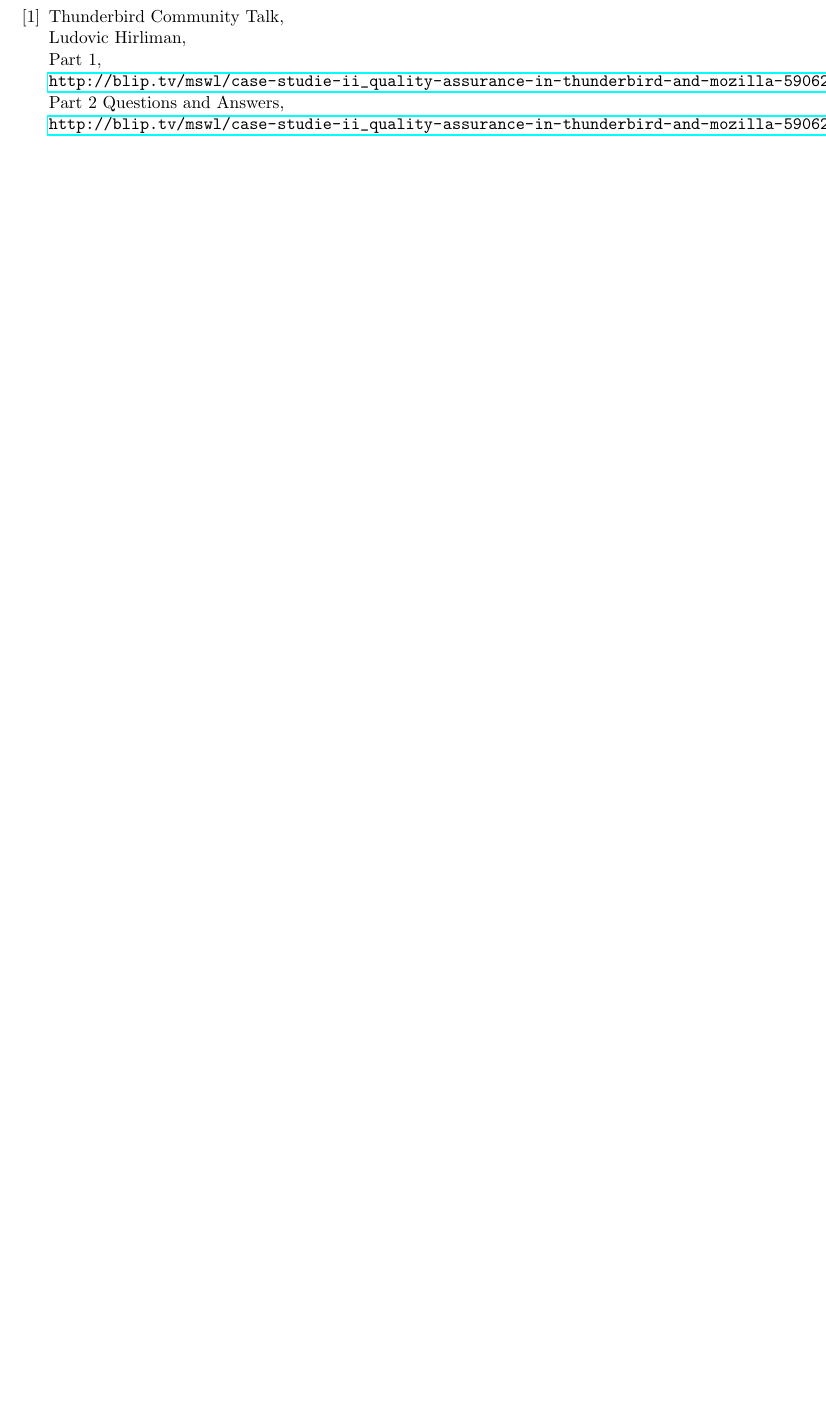
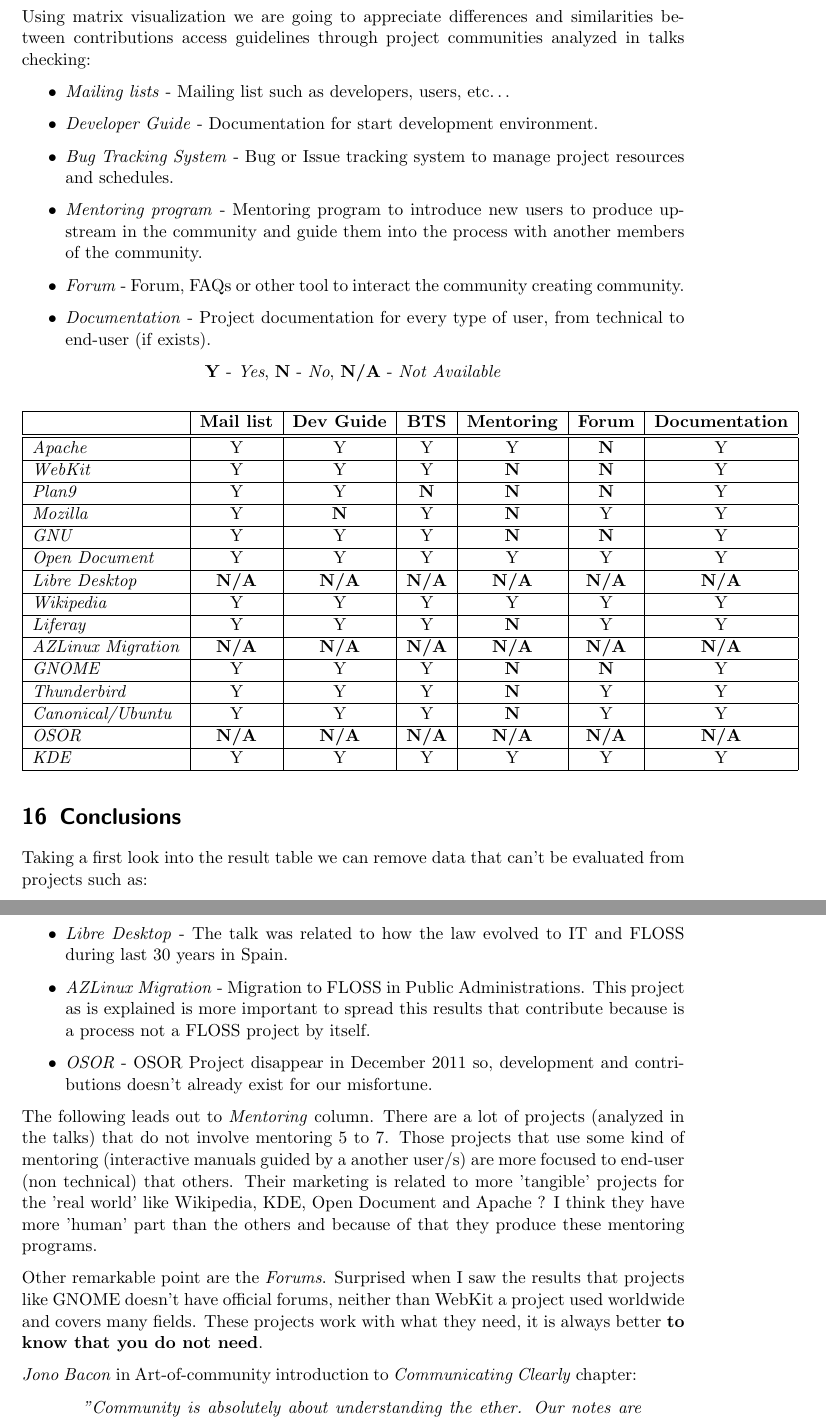
Before and after one commit to ricardogarfe/mswl-case-studies-ii, a LaTeX document (final_report/000-community-talks.tex): part of page 40 of 40 before the commit and two parts of pages 40 and 41 of 41 after it, the two joined at a grey line, cut at the place of the change, the shorter picture padded with empty space. Compiled offline with pdfLaTeX.

Commit message:
Final Report.

```diff
--- a/final_report/000-community-talks.tex
+++ b/final_report/000-community-talks.tex
@@ -5,6 +5,10 @@
 \usepackage{tabulary}
 \usepackage{float}
 \usepackage{hyperref}
+
+\usepackage{tikz}
+
+\usetikzlibrary{matrix}
 
 \graphicspath{{../images/}}
 
@@ -59,3 +63,5 @@
 \include{014-osor-community-talk}
 \include{015-kde-community-talk}
 
+\section{Differences and Similarities}
+\label{sec:differences-and-similarities}
@@ -63,11 +68,59 @@
 
-    \bibitem{thunderbird-talk}
-    Thunderbird Community Talk,\\
-    Ludovic Hirliman,\\
-    Part 1,\\
-    \url{http://blip.tv/mswl/case-studie-ii_quality-assurance-in-thunderbird-and-mozilla-5906218},\\
-    Part 2 Questions and Answers,\\
-    \url{http://blip.tv/mswl/case-studie-ii_quality-assurance-in-thunderbird-and-mozilla-5906218}
+\par Using matrix visualization we are going to appreciate differences and similarities between contributions access guidelines through project communities analyzed in talks checking:
 
-\end{thebibliography}
+\begin{itemize}
+	\item \emph{Mailing lists} -  Mailing list such as developers, users, etc\ldots
+	\item \emph{Developer Guide} - Documentation for start development environment.
+	\item \emph{Bug Tracking System} - Bug or Issue tracking system to manage project resources and schedules.
+	\item \emph{Mentoring program} - Mentoring program to introduce new users to produce upstream in the community and guide them into the process with another members of the community.
+	\item \emph{Forum} - Forum, FAQs or other tool to interact the community creating community.
+	\item \emph{Documentation} - Project documentation for every type of user, from technical to end-user (if exists).
+\end{itemize}
 
+\begin{center}
+    \textbf{Y} - \emph{Yes}, \textbf{N} - \emph{No}, \textbf{N/A} - \emph{Not Available}
+\end{center}
+
+\begin{center}
+    \begin{tabular}{ | l | c | c | c | c | c | c | }
+        \hline
+        & \textbf{Mail list} & \textbf{Dev Guide} & \textbf{BTS} & \textbf{Mentoring} & \textbf{Forum} & \textbf{Documentation} \\ \hline
+        \hline
+        \emph{Apache}              & Y & Y & Y & Y & \textbf{N} & Y \\ \hline
+        \emph{WebKit}              & Y & Y & Y & \textbf{N} & \textbf{N} & Y  \\ \hline
+        \emph{Plan9}               & Y & Y & \textbf{N} & \textbf{N} & \textbf{N} & Y \\ \hline
+        \emph{Mozilla}             & Y & \textbf{N} & Y & \textbf{N} & Y & Y  \\ \hline
+        \emph{GNU}                 & Y & Y & Y & \textbf{N} & \textbf{N} & Y \\ \hline
+        \emph{Open Document}       & Y & Y & Y & Y & Y & Y \\ \hline
+        \emph{Libre Desktop}       & \textbf{N/A} & \textbf{N/A} & \textbf{N/A} & \textbf{N/A} & \textbf{N/A} & \textbf{N/A} \\ \hline
+        \emph{Wikipedia}           & Y & Y & Y & Y & Y & Y \\ \hline
+        \emph{Liferay}             & Y & Y & Y & \textbf{N} & Y & Y \\ \hline
+        \emph{AZLinux Migration}   & \textbf{N/A} & \textbf{N/A} & \textbf{N/A} & \textbf{N/A} & \textbf{N/A} & \textbf{N/A} \\ \hline
+        \emph{GNOME}               & Y & Y & Y & \textbf{N} & \textbf{N} & Y \\ \hline
+        \emph{Thunderbird}         & Y & Y & Y & \textbf{N} & Y & Y\\ \hline
+        \emph{Canonical/Ubuntu}           & Y & Y & Y & \textbf{N} & Y & Y \\ \hline
+        \emph{OSOR}                & \textbf{N/A} & \textbf{N/A} & \textbf{N/A} & \textbf{N/A} & \textbf{N/A} & \textbf{N/A} \\ \hline
+        \emph{KDE}                 & Y & Y & Y & Y & Y & Y \\ \hline
+    \end{tabular}
+\end{center}
+
+% section differences-and-similarities (end)
+
+\section{Conclusions}
+\label{sec:conclusions}
+
+\par Taking a first look into the result table we can remove data that can't be evaluated from projects such as:
+\begin{itemize}
+	\item \emph{Libre Desktop} - The talk was related to how the law evolved to IT and FLOSS during last 30 years in Spain.
+	\item \emph{AZLinux Migration} - Migration to FLOSS in Public Administrations. This project as is explained is more important to spread this results that contribute because is a process not a FLOSS project by itself.
+	\item \emph{OSOR} - OSOR Project disappear in December 2011 so, development and contributions doesn't already exist for our misfortune.
+\end{itemize}
+
+\par The following leads out to \emph{Mentoring} column. There are a lot of projects (analyzed in the talks) that do not involve mentoring 5 to 7. Those projects that use some kind of mentoring (interactive manuals guided by a another user/s) are more focused to end-user (non technical) that others. Their marketing is related to more 'tangible' projects for the 'real world' like Wikipedia, KDE, Open Document and Apache ? I think they have more 'human' part than the others and because of that they produce these mentoring programs.
+
+\par Other remarkable point are the \emph{Forums}. Surprised when I saw the results that projects like GNOME doesn't have official forums, neither than WebKit a project used worldwide and covers many fields. These projects work with what they need, it is always better \textbf{to know that you do not need}.
+
+\emph{Jono Bacon} in Art-of-community introduction to \emph{Communicating Clearly} chapter:
+\begin{quotation}
+    \emph{"Community is absolutely about understanding the ether. Our notes are the processes, governance, tools, and methods in which we work together. The notes we don’t play are the subtle nuances in how we pull these notes together and share them with one another. The space between the notes is communication."}
+\end{quotation}
```
Also changed, not shown: final_report/000-community-talks.tex (11 more changed lines), 2 other files.
